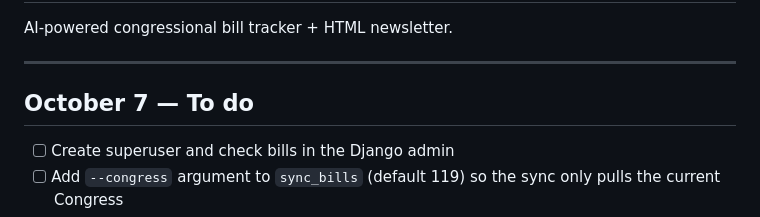
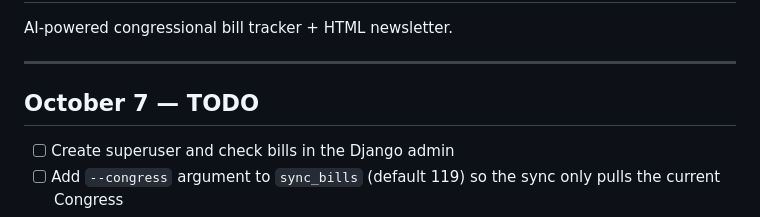
Before and after one commit to aqcunningham/BillBrief, a Markdown page: NOTES.md, the part around the change. GitHub-like rendering.

Commit message:
Add build notes

```diff
--- a/NOTES.md
+++ b/NOTES.md
@@ -4,7 +4,7 @@ AI-powered congressional bill tracker + HTML newsletter.
 
 ---
 
-## October 7 — To do
+## October 7 — TODO
 
 - [ ] Create superuser and check bills in the Django admin
 - [ ] Add `--congress` argument to `sync_bills` (default 119) so the sync only pulls the current Congress
```
